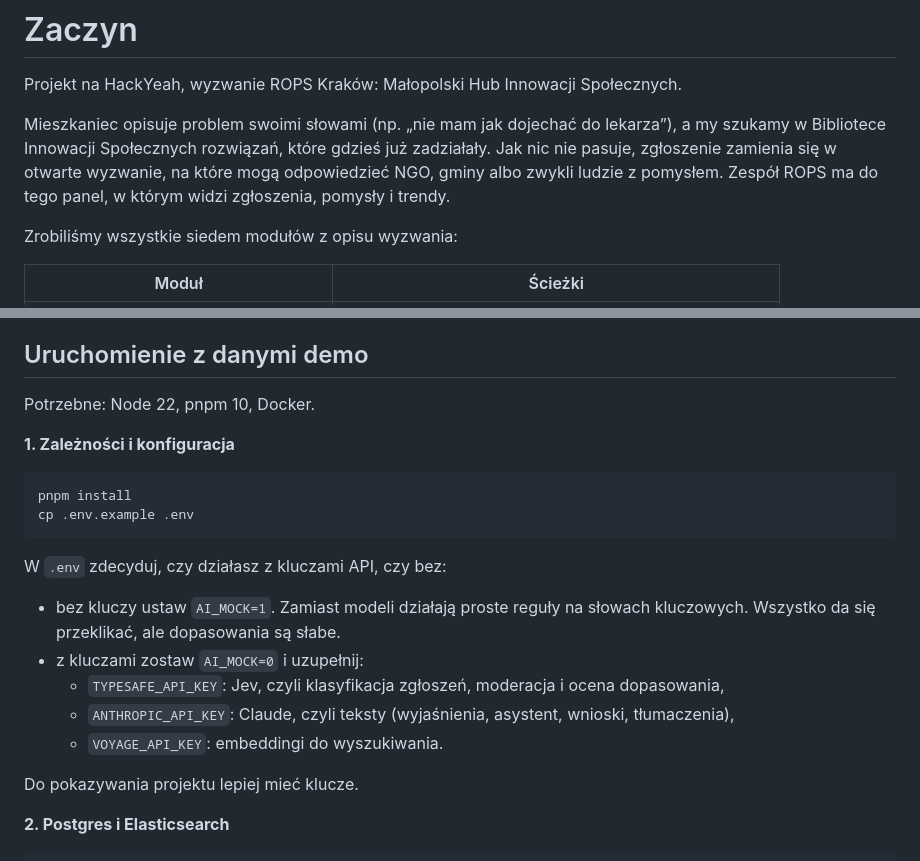
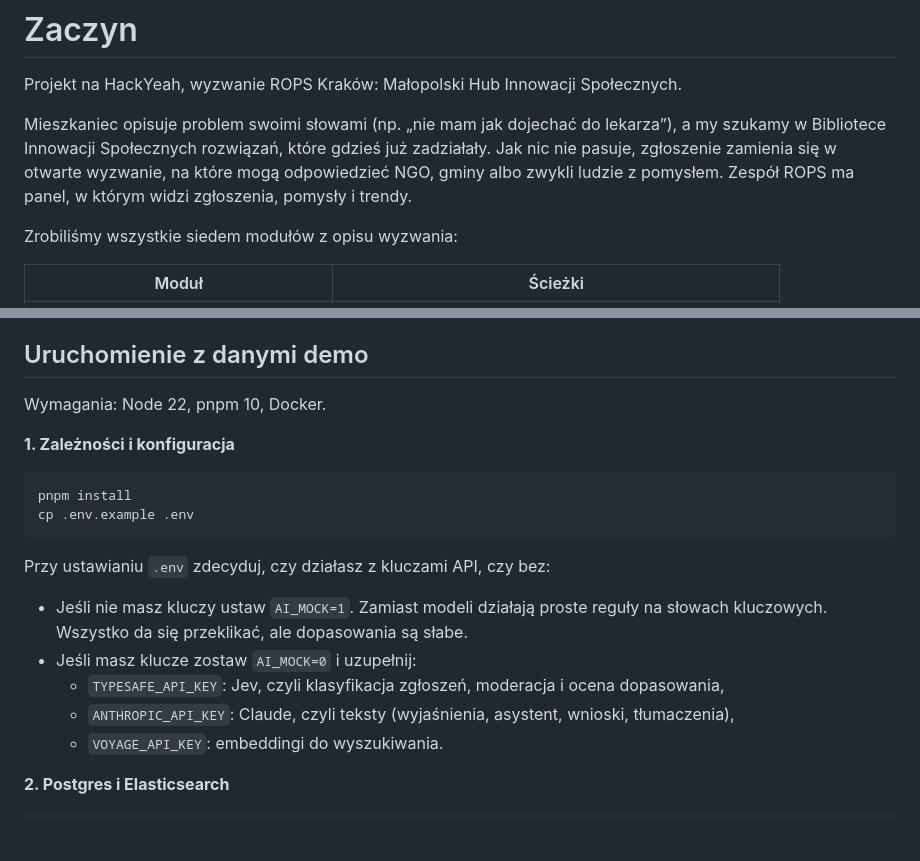
Before and after one commit to hubertmalkowski/hubmi, a Markdown page: README.md, 2 parts joined by grey strips. Rendered like a GitHub page; blank space fills up the shorter version.

Commit message:
Refine README content and language
Updated the README to improve clarity and fix minor language issues.

````diff
--- a/README.md
+++ b/README.md
@@ -2,7 +2,7 @@
 
 Projekt na HackYeah, wyzwanie ROPS Kraków: Małopolski Hub Innowacji Społecznych.
 
-Mieszkaniec opisuje problem swoimi słowami (np. „nie mam jak dojechać do lekarza”), a my szukamy w Bibliotece Innowacji Społecznych rozwiązań, które gdzieś już zadziałały. Jak nic nie pasuje, zgłoszenie zamienia się w otwarte wyzwanie, na które mogą odpowiedzieć NGO, gminy albo zwykli ludzie z pomysłem. Zespół ROPS ma do tego panel, w którym widzi zgłoszenia, pomysły i trendy.
+Mieszkaniec opisuje problem swoimi słowami (np. „nie mam jak dojechać do lekarza”), a my szukamy w Bibliotece Innowacji Społecznych rozwiązań, które gdzieś już zadziałały. Jak nic nie pasuje, zgłoszenie zamienia się w otwarte wyzwanie, na które mogą odpowiedzieć NGO, gminy albo zwykli ludzie z pomysłem. Zespół ROPS ma panel, w którym widzi zgłoszenia, pomysły i trendy.
 
 Zrobiliśmy wszystkie siedem modułów z opisu wyzwania:
 
@@ -20,7 +20,7 @@ Interfejs jest po polsku, angielsku i ukraińsku. W stopce są ustawienia dostę
 
 ## Uruchomienie z danymi demo
 
-Potrzebne: Node 22, pnpm 10, Docker.
+Wymagania: Node 22, pnpm 10, Docker.
 
 **1. Zależności i konfiguracja**
 
@@ -29,15 +29,14 @@ pnpm install
 cp .env.example .env
 ```
 
-W `.env` zdecyduj, czy działasz z kluczami API, czy bez:
+Przy ustawianiu `.env` zdecyduj, czy działasz z kluczami API, czy bez:
 
-- bez kluczy ustaw `AI_MOCK=1`. Zamiast modeli działają proste reguły na słowach kluczowych. Wszystko da się przeklikać, ale dopasowania są słabe.
-- z kluczami zostaw `AI_MOCK=0` i uzupełnij:
+- Jeśli nie masz kluczy ustaw `AI_MOCK=1`. Zamiast modeli działają proste reguły na słowach kluczowych. Wszystko da się przeklikać, ale dopasowania są słabe.
+- Jeśli masz klucze zostaw `AI_MOCK=0` i uzupełnij:
   - `TYPESAFE_API_KEY`: Jev, czyli klasyfikacja zgłoszeń, moderacja i ocena dopasowania,
   - `ANTHROPIC_API_KEY`: Claude, czyli teksty (wyjaśnienia, asystent, wnioski, tłumaczenia),
   - `VOYAGE_API_KEY`: embeddingi do wyszukiwania.
 
-Do pokazywania projektu lepiej mieć klucze.
 
 **2. Postgres i Elasticsearch**
 
````
